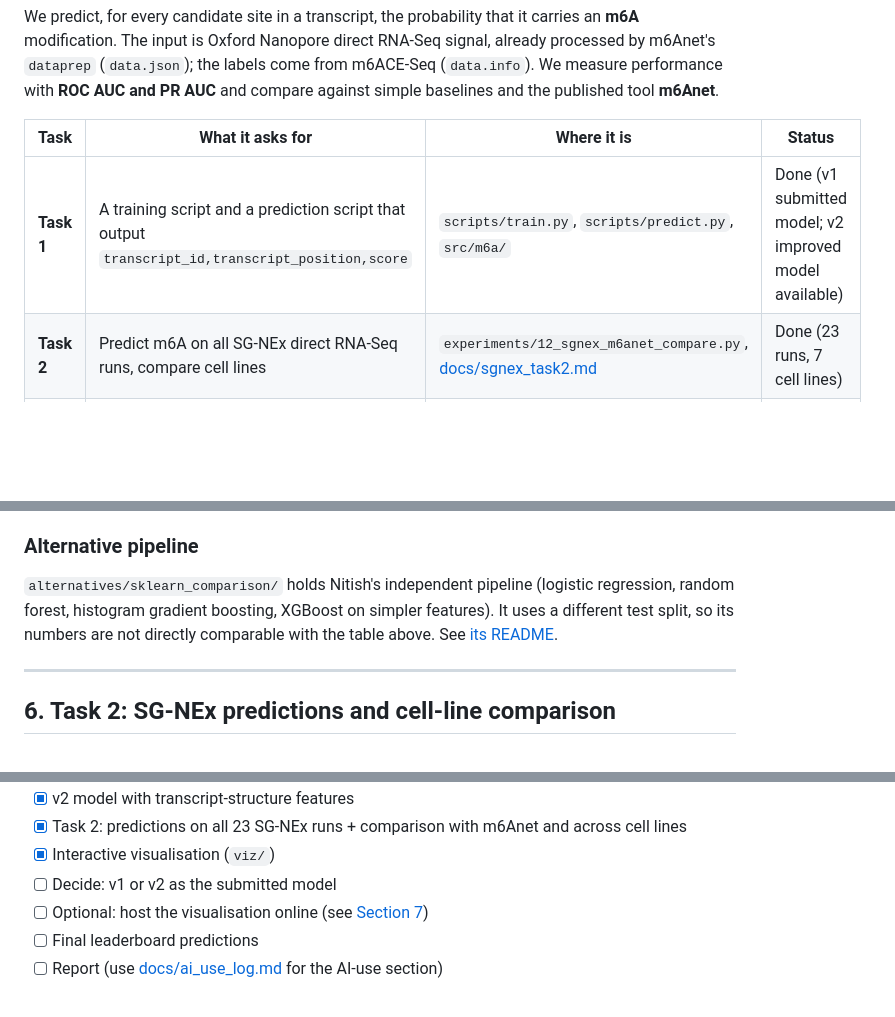
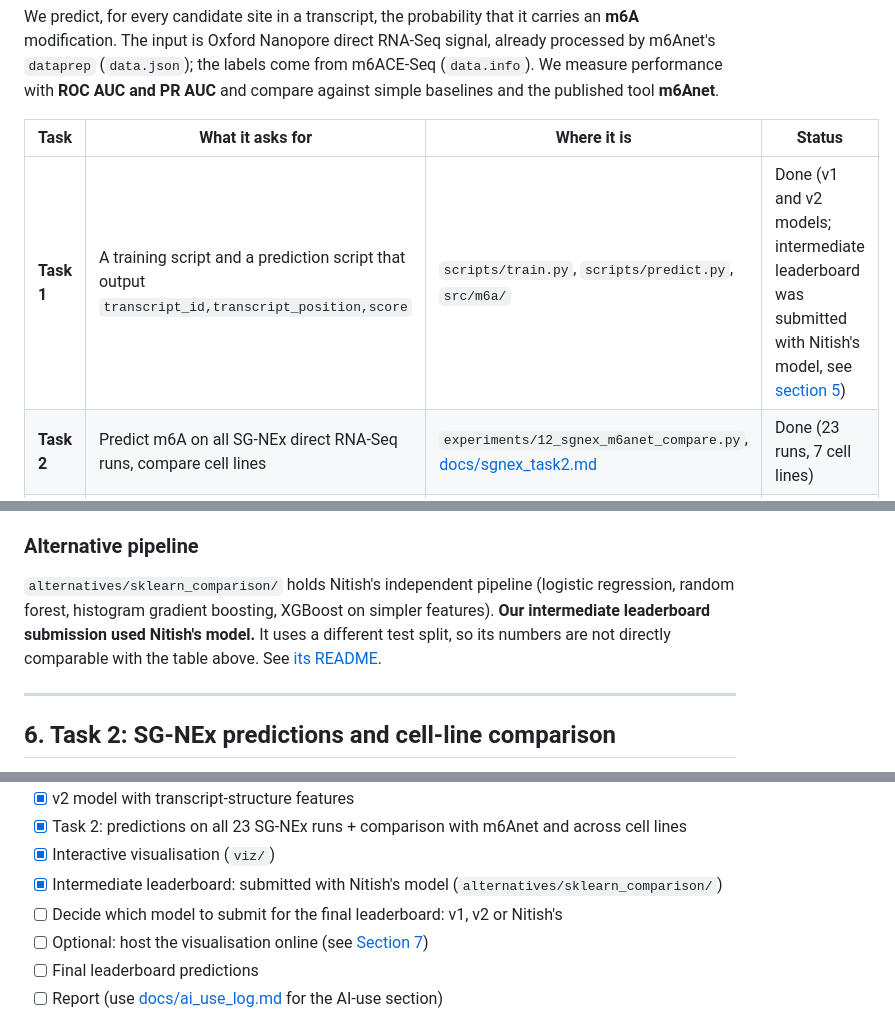
Before and after one commit to umarmadbi/dsa4262-teamproject-dolly, a Markdown page: README.md, 3 parts joined by grey strips. GitHub-like rendering; blank space fills up the shorter version.

```diff
--- a/README.md
+++ b/README.md
@@ -9,7 +9,7 @@ baselines and the published tool **m6Anet**.
 
 | Task | What it asks for | Where it is | Status |
 |---|---|---|---|
-| **Task 1** | A training script and a prediction script that output `transcript_id,transcript_position,score` | `scripts/train.py`, `scripts/predict.py`, `src/m6a/` | Done (v1 submitted model; v2 improved model available) |
+| **Task 1** | A training script and a prediction script that output `transcript_id,transcript_position,score` | `scripts/train.py`, `scripts/predict.py`, `src/m6a/` | Done (v1 and v2 models; intermediate leaderboard was submitted with Nitish's model, see [section 5](#alternative-pipeline)) |
 | **Task 2** | Predict m6A on all SG-NEx direct RNA-Seq runs, compare cell lines | `experiments/12_sgnex_m6anet_compare.py`, [docs/sgnex_task2.md](docs/sgnex_task2.md) | Done (23 runs, 7 cell lines) |
 | **Task 2** | Interactive visualisation | `viz/` ([viz/README.md](viz/README.md)) | Done; run it locally on your laptop ([section 7](#7-the-interactive-visualisation)), not hosted online |
 
@@ -219,7 +219,8 @@ within 25/100 nt (m6A sites cluster). v2 adds the transcript-structure features.
 
 ### Alternative pipeline
 `alternatives/sklearn_comparison/` holds Nitish's independent pipeline (logistic regression, random forest,
-histogram gradient boosting, XGBoost on simpler features). It uses a different test split, so its numbers are not
+histogram gradient boosting, XGBoost on simpler features). **Our intermediate leaderboard submission used Nitish's
+model.** It uses a different test split, so its numbers are not
 directly comparable with the table above. See [its README](alternatives/sklearn_comparison/README.md).
 
 ---
@@ -417,7 +418,8 @@ shared files. Use separate ports when serving the dashboard.
 - [x] v2 model with transcript-structure features
 - [x] Task 2: predictions on all 23 SG-NEx runs + comparison with m6Anet and across cell lines
 - [x] Interactive visualisation (`viz/`)
-- [ ] Decide: v1 or v2 as the submitted model
+- [x] Intermediate leaderboard: submitted with Nitish's model (`alternatives/sklearn_comparison/`)
+- [ ] Decide which model to submit for the final leaderboard: v1, v2 or Nitish's
 - [ ] Optional: host the visualisation online (see [Section 7](#publishing-not-available-for-now))
 - [ ] Final leaderboard predictions
 - [ ] Report (use [docs/ai_use_log.md](docs/ai_use_log.md) for the AI-use section)
```
Also changed, not shown: other parts of README.md (+2 -2 lines), alternatives/sklearn_comparison/README.md (+4 -3 lines), docs/model_development.md (+3 -3 lines).
